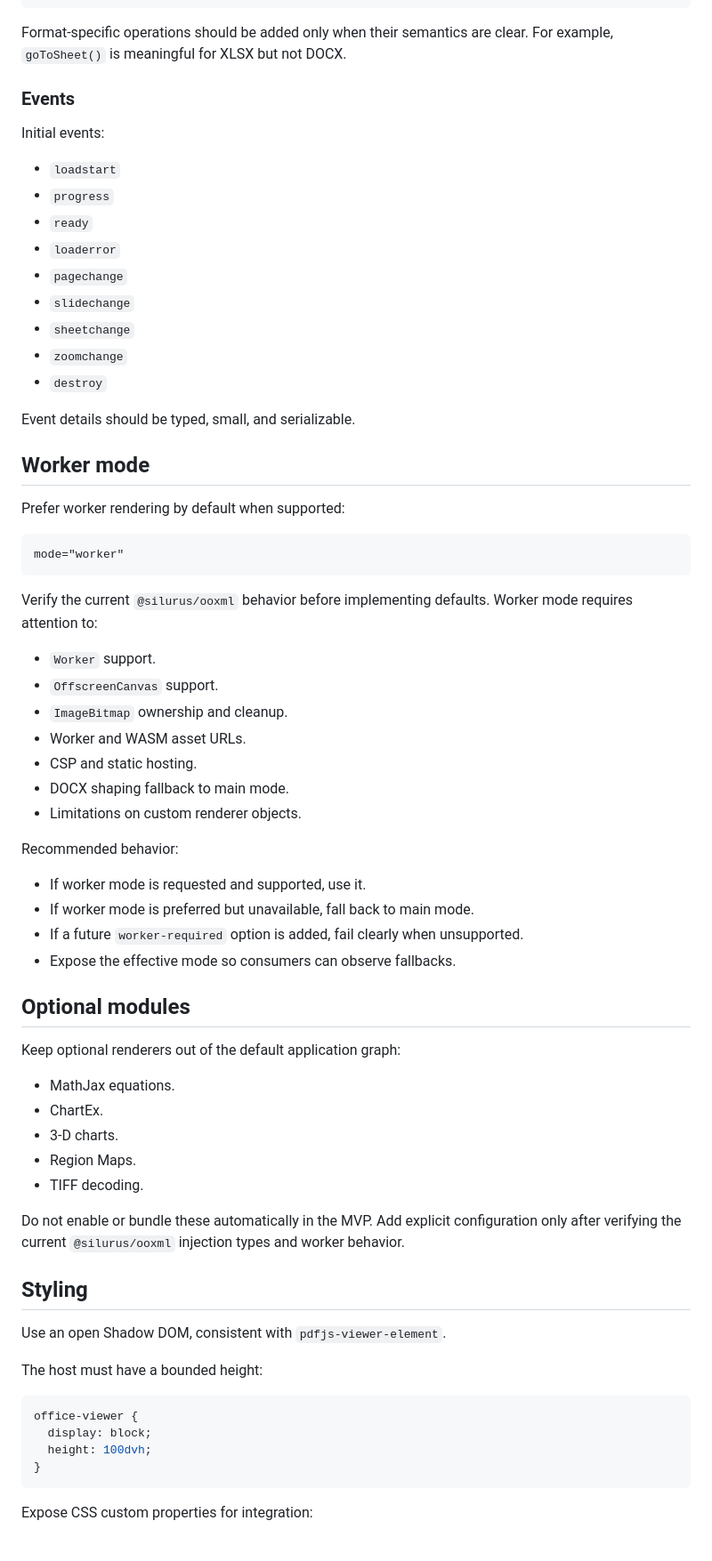
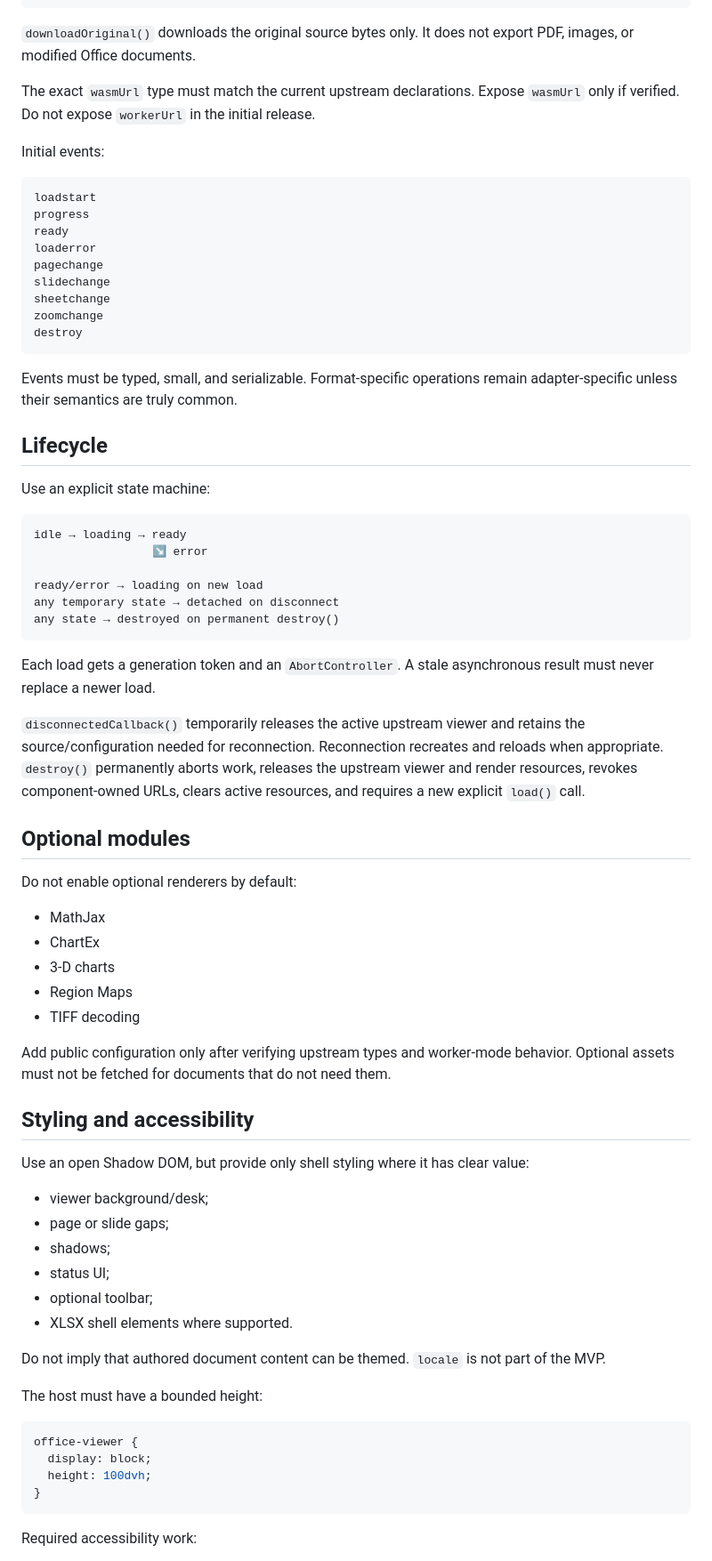
Before and after one commit to missing-elements/office-viewer, a Markdown page: PLAN.md, the part around one of its changes. Shown at 89% size. Drawn GitHub-style.

````diff
--- a/PLAN.md
+++ b/PLAN.md
@@ -269,64 +214,67 @@ download(): Promise<void>
 destroy(): void
 ```
 
-Format-specific operations should be added only when their semantics are clear. For example, `goToSheet()` is meaningful for XLSX but not DOCX.
+`downloadOriginal()` downloads the original source bytes only. It does not export PDF, images, or modified Office documents.
 
-### Events
+The exact `wasmUrl` type must match the current upstream declarations. Expose `wasmUrl` only if verified. Do not expose `workerUrl` in the initial release.
 
 Initial events:
 
-- `loadstart`
-- `progress`
-- `ready`
-- `loaderror`
-- `pagechange`
-- `slidechange`
-- `sheetchange`
-- `zoomchange`
-- `destroy`
+```text
+loadstart
+progress
+ready
+loaderror
+pagechange
+slidechange
+sheetchange
+zoomchange
+destroy
+```
 
-Event details should be typed, small, and serializable.
+Events must be typed, small, and serializable. Format-specific operations remain adapter-specific unless their semantics are truly common.
 
-## Worker mode
+## Lifecycle
 
-Prefer worker rendering by default when supported:
+Use an explicit state machine:
 
 ```text
-mode="worker"
+idle → loading → ready
+                 ↘ error
+
+ready/error → loading on new load
+any temporary state → detached on disconnect
+any state → destroyed on permanent destroy()
 ```
 
-Verify the current `@silurus/ooxml` behavior before implementing defaults. Worker mode requires attention to:
+Each load gets a generation token and an `AbortController`. A stale asynchronous result must never replace a newer load.
 
-- `Worker` support.
-- `OffscreenCanvas` support.
-- `ImageBitmap` ownership and cleanup.
-- Worker and WASM asset URLs.
-- CSP and static hosting.
-- DOCX shaping fallback to main mode.
-- Limitations on custom renderer objects.
-
-Recommended behavior:
-
-- If worker mode is requested and supported, use it.
-- If worker mode is preferred but unavailable, fall back to main mode.
-- If a future `worker-required` option is added, fail clearly when unsupported.
-- Expose the effective mode so consumers can observe fallbacks.
+`disconnectedCallback()` temporarily releases the active upstream viewer and retains the source/configuration needed for reconnection. Reconnection recreates and reloads when appropriate. `destroy()` permanently aborts work, releases the upstream viewer and render resources, revokes component-owned URLs, clears active resources, and requires a new explicit `load()` call.
 
 ## Optional modules
 
-Keep optional renderers out of the default application graph:
+Do not enable optional renderers by default:
 
-- MathJax equations.
-- ChartEx.
-- 3-D charts.
-- Region Maps.
-- TIFF decoding.
+- MathJax
+- ChartEx
+- 3-D charts
+- Region Maps
+- TIFF decoding
 
-Do not enable or bundle these automatically in the MVP. Add explicit configuration only after verifying the current `@silurus/ooxml` injection types and worker behavior.
+Add public configuration only after verifying upstream types and worker-mode behavior. Optional assets must not be fetched for documents that do not need them.
 
-## Styling
+## Styling and accessibility
 
-Use an open Shadow DOM, consistent with `pdfjs-viewer-element`.
+Use an open Shadow DOM, but provide only shell styling where it has clear value:
+
+- viewer background/desk;
+- page or slide gaps;
+- shadows;
+- status UI;
+- optional toolbar;
+- XLSX shell elements where supported.
+
+Do not imply that authored document content can be themed. `locale` is not part of the MVP.
 
 The host must have a bounded height:
 
@@ -337,5 +285,5 @@ office-viewer {
 }
 ```
 
-Expose CSS custom properties for integration:
+Required accessibility work:
 
````
Also changed, not shown: other parts of PLAN.md (+197 -349 lines).
